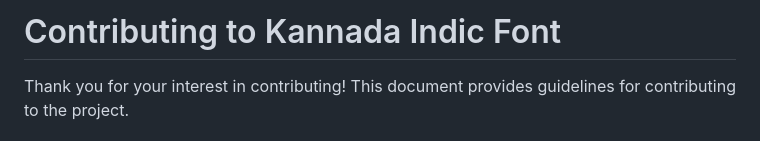
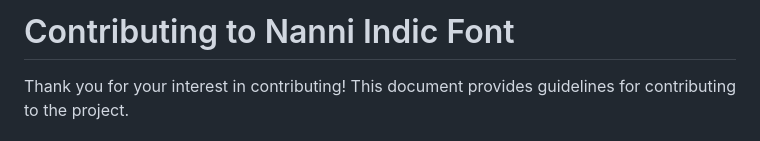
Before and after one commit to suniljayaprakash/kannada-indic-font, a Markdown page: CONTRIBUTING.md, the part around the change. GitHub-like rendering.

```diff
--- a/CONTRIBUTING.md
+++ b/CONTRIBUTING.md
@@ -1,4 +1,4 @@
-# Contributing to Kannada Indic Font
+# Contributing to Nanni Indic Font
 
 Thank you for your interest in contributing! This document provides guidelines for contributing to the project.
 
```
Also changed, not shown: README.md (+1 -1 lines).
